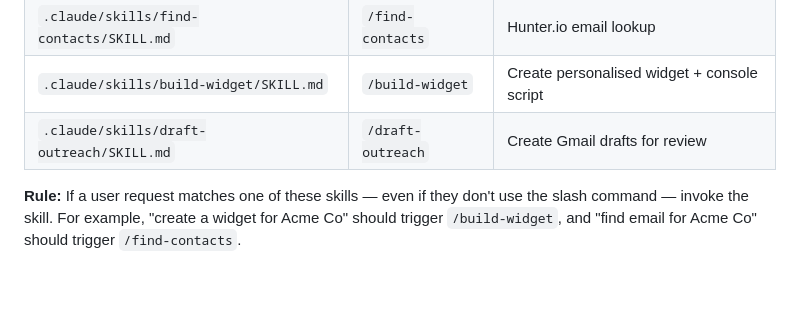
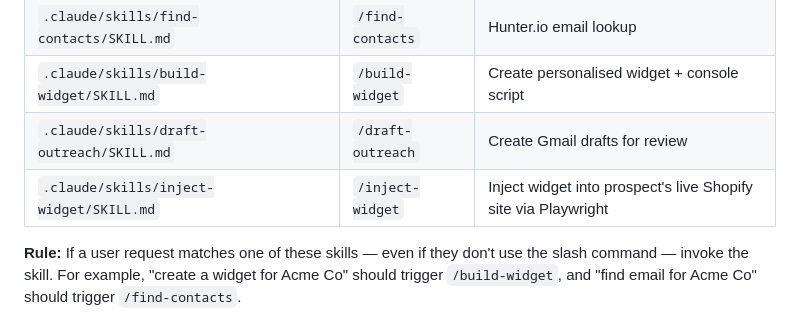
Before and after one commit to hostdgtl/b-corp-outreach, a Markdown page: CLAUDE.md, the part around the change. GitHub-like rendering; blank space fills up the shorter version.

Commit message:
Add /inject-widget skill for Playwright-based widget injection
New skill automates navigating to a prospect's Shopify product page,
inserting the widget container div, and executing the console script
via Playwright MCP — leaving the browser open for screen recording.

Co-Authored-By: Claude Opus 4.6 <noreply@anthropic.com>

```diff
--- a/CLAUDE.md
+++ b/CLAUDE.md
@@ -171,6 +171,7 @@ These skills handle the outreach pipeline. **Always invoke the matching skill**
 | `.claude/skills/find-contacts/SKILL.md` | `/find-contacts` | Hunter.io email lookup |
 | `.claude/skills/build-widget/SKILL.md` | `/build-widget` | Create personalised widget + console script |
 | `.claude/skills/draft-outreach/SKILL.md` | `/draft-outreach` | Create Gmail drafts for review |
+| `.claude/skills/inject-widget/SKILL.md` | `/inject-widget` | Inject widget into prospect's live Shopify site via Playwright |
 
 **Rule:** If a user request matches one of these skills — even if they don't use the slash command — invoke the skill. For example, "create a widget for Acme Co" should trigger `/build-widget`, and "find email for Acme Co" should trigger `/find-contacts`.
 
```
Also changed, not shown: 1 other file.
